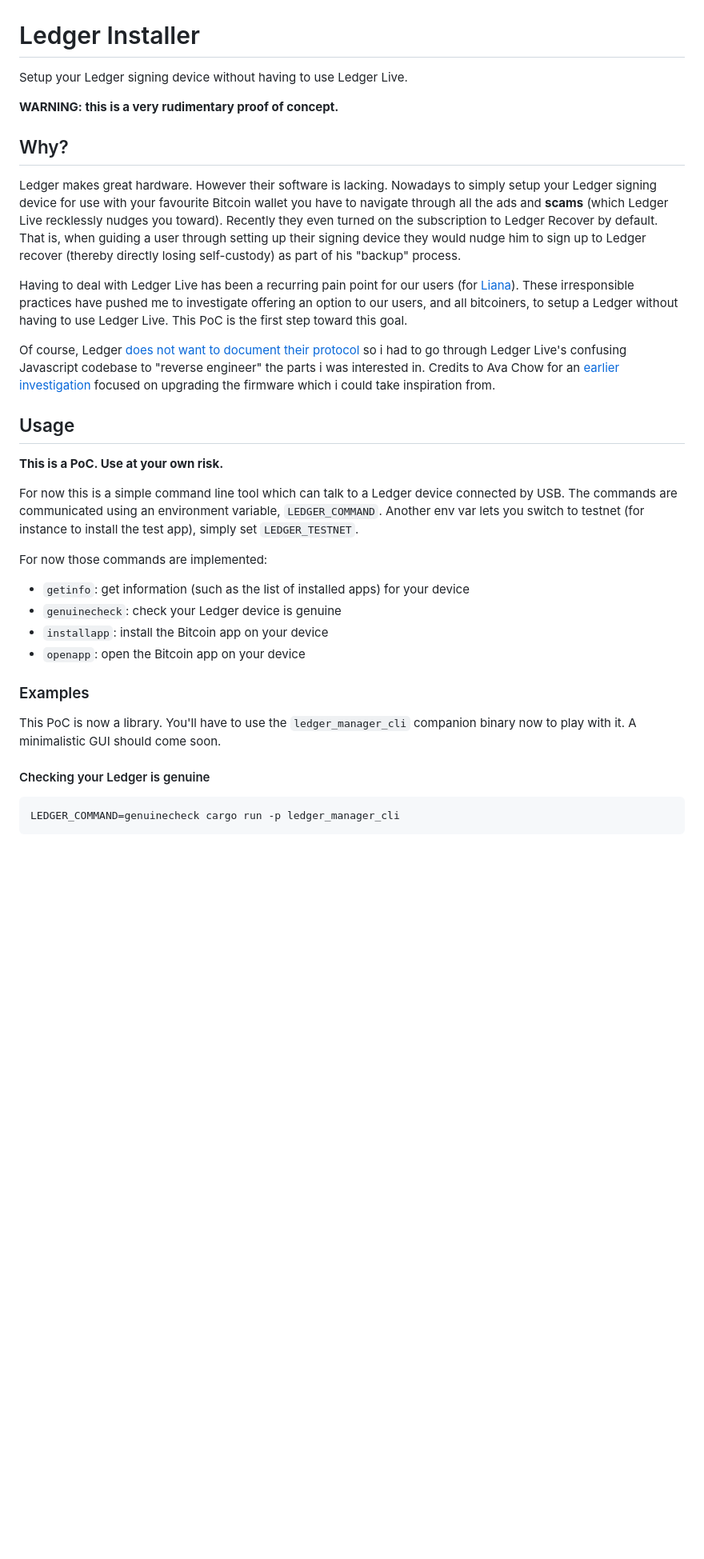
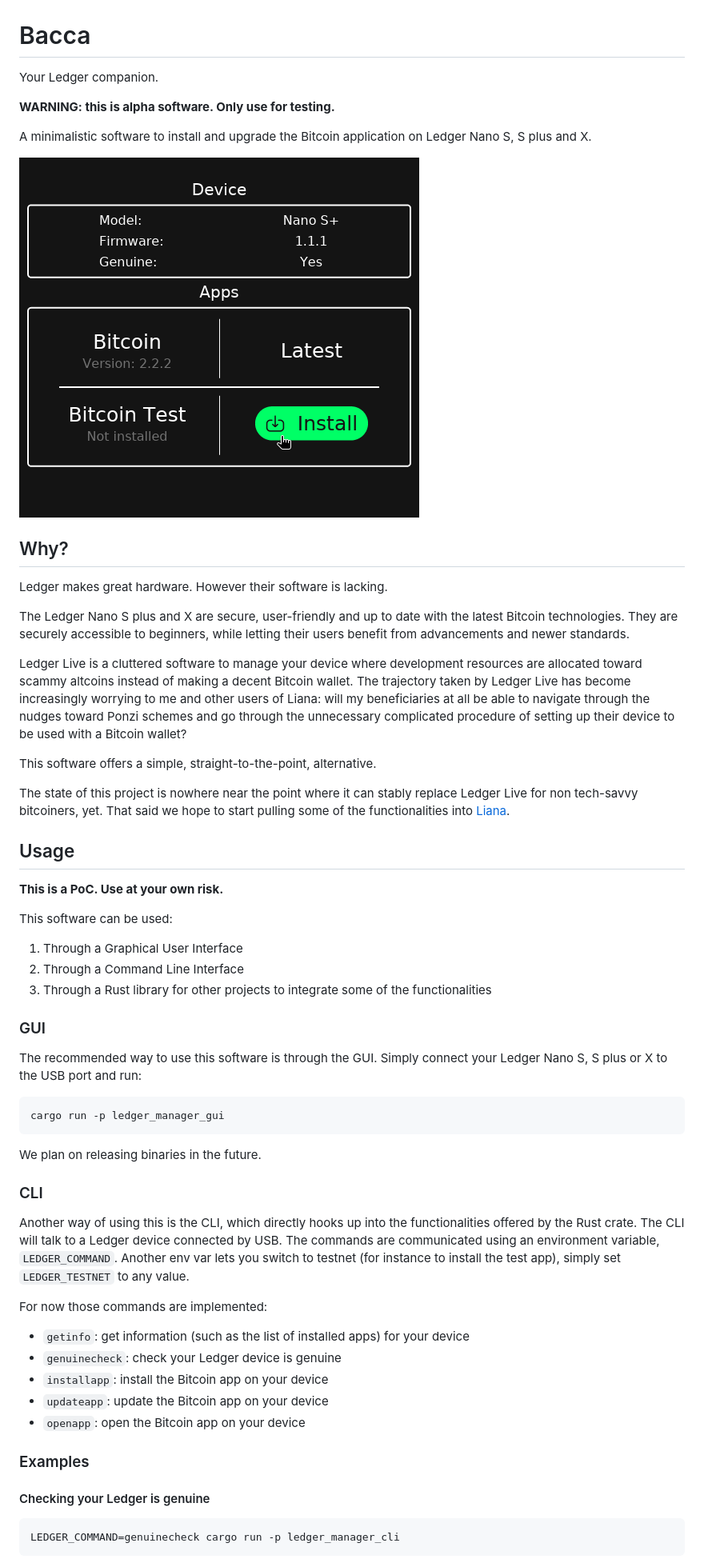
Before and after one commit to darosior/ledger_installer, a Markdown page: README.md, the part around one of its changes. Shown at 80% size. GitHub-like rendering; pictures changed too: bacca_software_screenshot.png (added); blank space fills up the shorter version.

Commit message:
README: cleanup, rename and promote the GUI

````diff
--- a/README.md
+++ b/README.md
@@ -8,51 +8,72 @@
 
 </div>
 
-# Ledger Installer
+# Bacca
 
-Setup your Ledger signing device without having to use Ledger Live.
+Your Ledger companion.
 
-**WARNING: this is a very rudimentary proof of concept.**
+**WARNING: this is alpha software. Only use for testing.**
+
+A minimalistic software to install and upgrade the Bitcoin application on Ledger Nano S, S plus and
+X.
+
+![](./bacca_software_screenshot.png)
 
 ## Why?
 
-Ledger makes great hardware. However their software is lacking. Nowadays to simply setup your Ledger
-signing device for use with your favourite Bitcoin wallet you have to navigate through all the ads
-and **scams** (which Ledger Live recklessly nudges you toward).  Recently they even turned on the
-subscription to Ledger Recover by default. That is, when guiding a user through setting up their
-signing device they would nudge him to sign up to Ledger recover (thereby directly losing
-self-custody) as part of his "backup" process.
+Ledger makes great hardware. However their software is lacking.
 
-Having to deal with Ledger Live has been a recurring pain point for our users (for
-[Liana](https://github.com/wizardsardine/liana)). These irresponsible practices have pushed me to
-investigate offering an option to our users, and all bitcoiners, to setup a Ledger without having to
-use Ledger Live. This PoC is the first step toward this goal.
+The Ledger Nano S plus and X are secure, user-friendly and up to date with the latest Bitcoin
+technologies. They are securely accessible to beginners, while letting their users benefit from
+advancements and newer standards.
 
-Of course, Ledger [does not want to document their
-protocol](https://x.com/achow101/status/1773333790389055848) so i had to go through Ledger Live's
-confusing Javascript codebase to "reverse engineer" the parts i was interested in. Credits to Ava
-Chow for an [earlier
-investigation](https://gist.github.com/achow101/3604bf50aa622b33ad2160cc77075a8c) focused on
-upgrading the firmware which i could take inspiration from.
+Ledger Live is a cluttered software to manage your device where development resources are allocated
+toward scammy altcoins instead of making a decent Bitcoin wallet. The trajectory taken by Ledger
+Live has become increasingly worrying to me and other users of Liana: will my beneficiaries at all
+be able to navigate through the nudges toward Ponzi schemes and go through the unnecessary
+complicated procedure of setting up their device to be used with a Bitcoin wallet?
+
+This software offers a simple, straight-to-the-point, alternative.
+
+The state of this project is nowhere near the point where it can stably replace Ledger Live for
+non tech-savvy bitcoiners, yet. That said we hope to start pulling some of the functionalities into
+[Liana](https://github.com/wizardsardine/liana).
+
 
 ## Usage
 
 **This is a PoC. Use at your own risk.**
 
-For now this is a simple command line tool which can talk to a Ledger device connected by USB. The
-commands are communicated using an environment variable, `LEDGER_COMMAND`. Another env var lets you
-switch to testnet (for instance to install the test app), simply set `LEDGER_TESTNET`.
+This software can be used:
+1) Through a Graphical User Interface
+2) Through a Command Line Interface
+3) Through a Rust library for other projects to integrate some of the functionalities
+
+### GUI
+
+The recommended way to use this software is through the GUI. Simply connect your Ledger Nano S, S
+plus or X to the USB port and run:
+```
+cargo run -p ledger_manager_gui
+```
+
+We plan on releasing binaries in the future.
+
+### CLI
+
+Another way of using this is the CLI, which directly hooks up into the functionalities offered by
+the Rust crate. The CLI will talk to a Ledger device connected by USB. The commands are communicated
+using an environment variable, `LEDGER_COMMAND`. Another env var lets you switch to testnet (for
+instance to install the test app), simply set `LEDGER_TESTNET` to any value.
 
 For now those commands are implemented:
 - `getinfo`: get information (such as the list of installed apps) for your device
 - `genuinecheck`: check your Ledger device is genuine
 - `installapp`: install the Bitcoin app on your device
+- `updateapp`: update the Bitcoin app on your device
 - `openapp`: open the Bitcoin app on your device
 
 ### Examples
-
-This PoC is now a library. You'll have to use the `ledger_manager_cli` companion binary now to play with it.
-A minimalistic GUI should come soon.
 
 #### Checking your Ledger is genuine
 
````
Also changed, not shown: other parts of README.md (+4 -10 lines).
